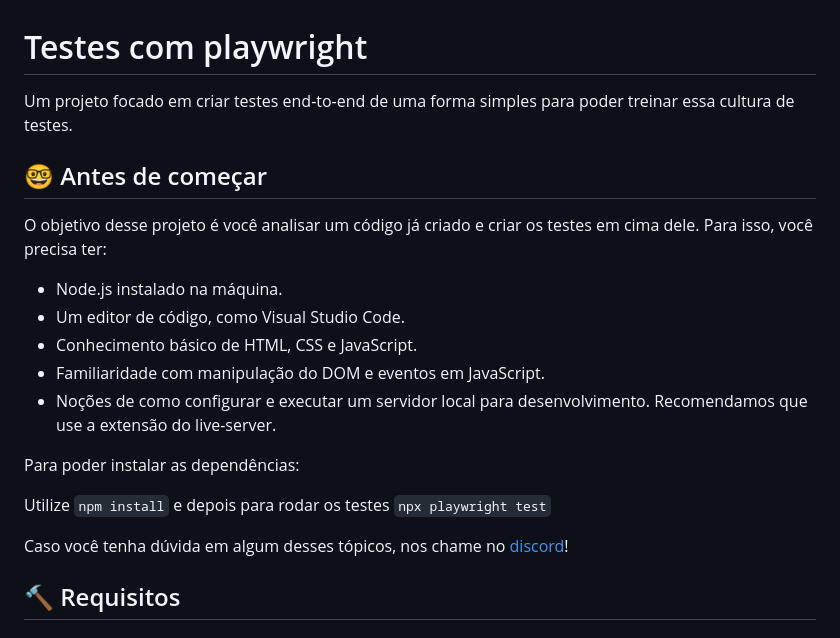
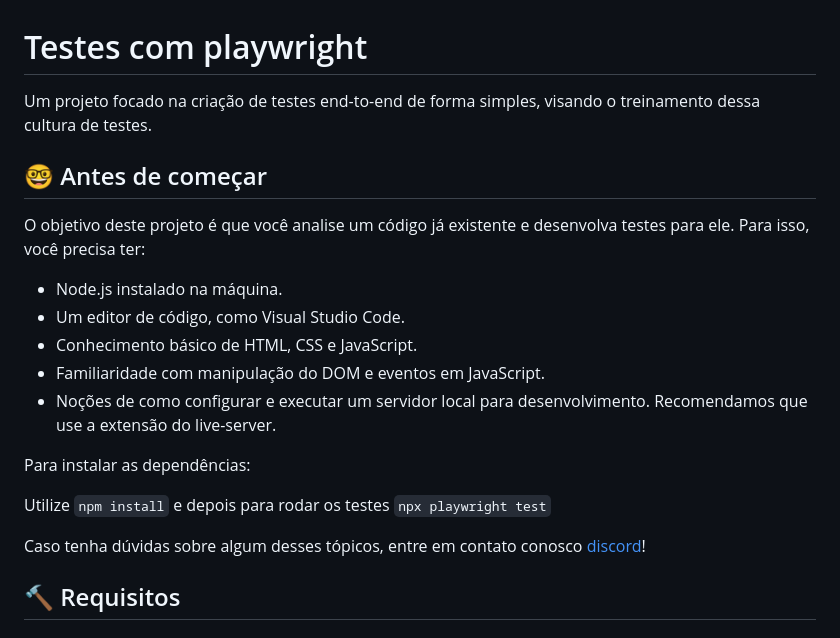
Before and after one commit to devcarolzita/mp-testes-com-playwright, a Markdown page: README.md, the part around the change. GitHub-like rendering.

```diff
--- a/README.md
+++ b/README.md
@@ -1,10 +1,10 @@
 # Testes com playwright
 
-Um projeto focado em criar testes end-to-end de uma forma simples para poder treinar essa cultura de testes.
+Um projeto focado na criação de testes end-to-end de forma simples, visando o treinamento dessa cultura de testes.
 
 ## 🤓 Antes de começar
 
-O objetivo desse projeto é você analisar um código já criado e criar os testes em cima dele. Para isso, você precisa ter:
+O objetivo deste projeto é que você analise um código já existente e desenvolva testes para ele. Para isso, você precisa ter:
 
 - Node.js instalado na máquina.
 - Um editor de código, como Visual Studio Code.
@@ -12,11 +12,11 @@ O objetivo desse projeto é você analisar um código já criado e criar os test
 - Familiaridade com manipulação do DOM e eventos em JavaScript.
 - Noções de como configurar e executar um servidor local para desenvolvimento. Recomendamos que use a extensão do live-server.
 
-Para poder instalar as dependências:
+Para instalar as dependências:
 
 Utilize `npm install` e depois para rodar os testes `npx playwright test`
 
-Caso você tenha dúvida em algum desses tópicos, nos chame no [discord](https://codante.io/#:~:text=PRO-,Entre%20na%20Comunidade,-Junte%2Dse%20%C3%A0)!
+Caso tenha dúvidas sobre algum desses tópicos, entre em contato conosco [discord](https://codante.io/#:~:text=PRO-,Entre%20na%20Comunidade,-Junte%2Dse%20%C3%A0)!
 
 
 ## 🔨 Requisitos
```
